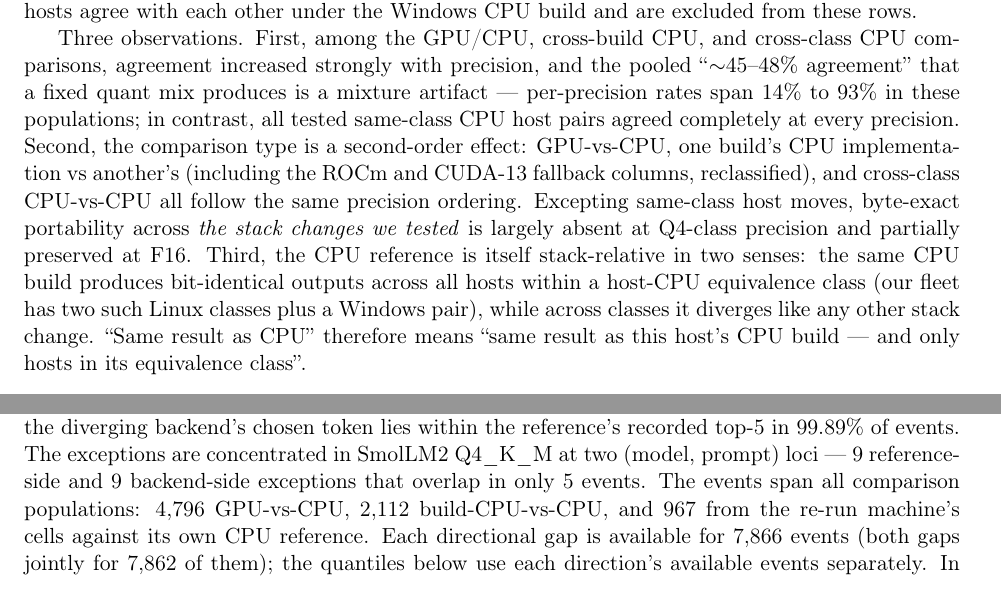
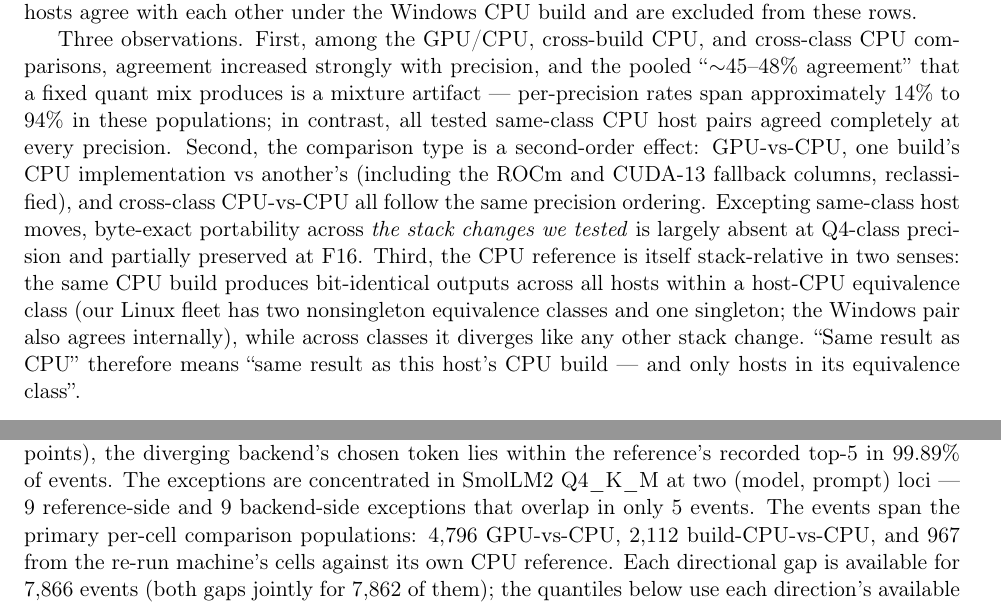
Before and after one commit to shashb27/llamacpp-backend-conformance, a LaTeX paper (paper/technote.tex): two parts of pages 4 and 5 of 7, joined at a grey line, cut so that both start at the same text. Compiled offline with pdfLaTeX.

Commit message:
technote: final wording polish from third review pass (Codex verdict READY FOR arXiv) - count the singleton host in the class description, extend the per-precision span to 94%, scope the divergence-event populations to per-cell comparisons; PDF rebuild pending

```diff
--- a/paper/technote.tex
+++ b/paper/technote.tex
@@ -260,7 +260,7 @@ Three observations. First, among the GPU/CPU, cross-build CPU, and
 cross-class CPU comparisons, agreement increased strongly with
 precision, and the pooled
 ``$\sim$45--48\% agreement'' that a fixed quant mix produces is a
-mixture artifact --- per-precision rates span 14\% to 93\% in these
+mixture artifact --- per-precision rates span approximately 14\% to 94\% in these
 populations; in contrast, all tested same-class CPU host pairs agreed
 completely at every precision. Second,
 the comparison type is a second-order effect: GPU-vs-CPU, one
@@ -272,8 +272,9 @@ tested} is largely absent at Q4-class precision and partially
 preserved at F16. Third, the CPU
 reference is itself stack-relative in two senses: the same CPU build
 produces bit-identical outputs across all hosts within a host-CPU
-equivalence class (our fleet has two such Linux classes plus a
-Windows pair), while across classes it diverges like any other stack
+equivalence class (our Linux fleet has two nonsingleton equivalence
+classes and one singleton; the Windows pair also agrees internally),
+while across classes it diverges like any other stack
 change. ``Same result as CPU'' therefore means ``same result as this
 host's CPU build --- and only hosts in its equivalence class''.
 
@@ -302,8 +303,8 @@ points), the
 diverging backend's chosen token lies within the reference's recorded
 top-5 in 99.89\% of events. The exceptions are concentrated in
 SmolLM2 Q4\_K\_M at two (model, prompt) loci --- 9 reference-side and
-9 backend-side exceptions that overlap in only 5 events. The events
-span all comparison populations: 4{,}796 GPU-vs-CPU, 2{,}112
+9 backend-side exceptions that overlap in only 5 events. The events span the primary per-cell comparison populations: 4{,}796
+GPU-vs-CPU, 2{,}112
 build-CPU-vs-CPU, and 967 from the re-run machine's cells against its
 own CPU reference. Each directional gap is available for 7{,}866
 events (both gaps jointly for 7{,}862 of them); the quantiles below
```
